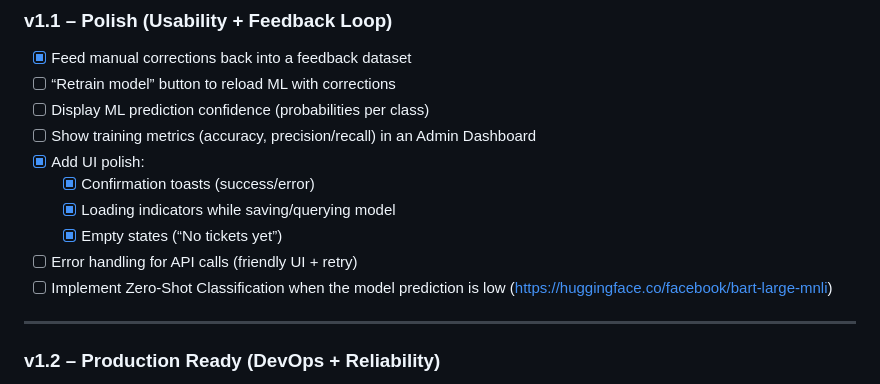
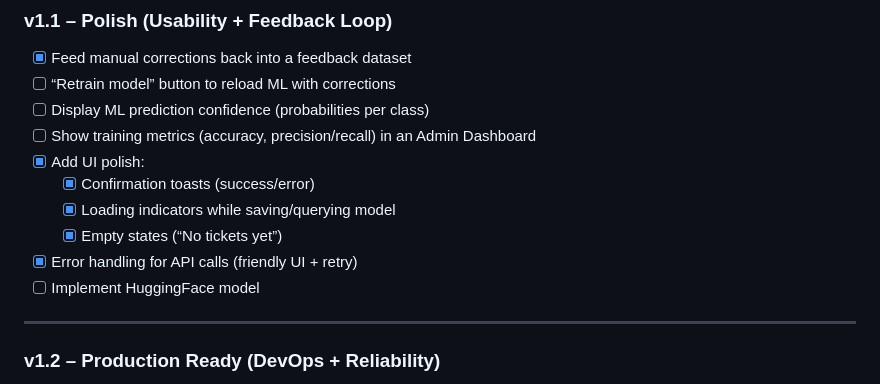
Before and after one commit to HKeys00/Support_Ticket_Classifier, a Markdown page: README.md, the part around the change. Drawn GitHub-style.

```diff
--- a/README.md
+++ b/README.md
@@ -77,8 +77,8 @@ The model is created in the following kaggle notebook:
   - [x] Confirmation toasts (success/error)
   - [x] Loading indicators while saving/querying model
   - [x] Empty states (“No tickets yet”)
-- [ ] Error handling for API calls (friendly UI + retry)
-- [ ] Implement Zero-Shot Classification when the model prediction is low (https://huggingface.co/facebook/bart-large-mnli)
+- [x] Error handling for API calls (friendly UI + retry)
+- [ ] Implement HuggingFace model
 ---
 
 ### v1.2 – Production Ready (DevOps + Reliability)
```
